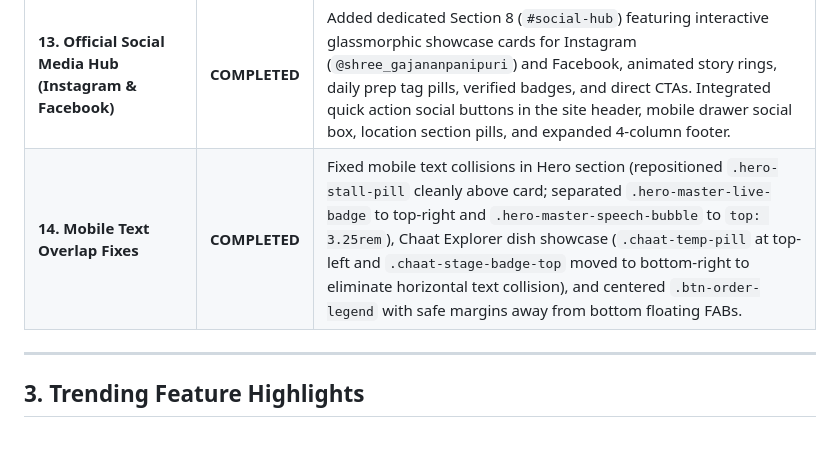
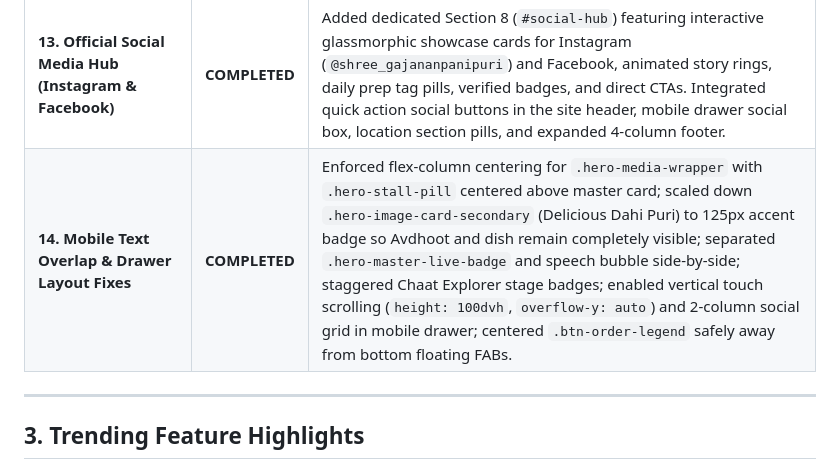
Before and after one commit to hiswaratechlabs/shree-gajanan-panipuri, a Markdown page: CODEBASE.md, the part around the change. Rendered like a GitHub page; blank space fills up the shorter version.

Commit message:
docs: update CODEBASE.md with mobile overlap and drawer polish details

```diff
--- a/CODEBASE.md
+++ b/CODEBASE.md
@@ -35,7 +35,7 @@
 | **11. 3D Animated Stall Art & Object-Focused Upgrade** | **COMPLETED** | Replaced raw photos with bystanders with high-end 3D animated artwork matching Avdhoot's avatar. Highlights the Shree Gajanan red cart, polished SS 304 water tank dispenser, and golden puris with zero people or clutter. Added cohesive Day, Night, and Counter Station renders with interactive thumbnail switching and lightbox sync. |
 | **12. Developer Credit & Comprehensive SEO Upgrade** | **COMPLETED** | Removed "Customize anytime in js/config.js" from bottom footer. Added stylish glass credit badge for **Umesh Chakor** with direct call link (`tel:+919049261203`). Implemented SEO-friendly meta description, high-intent local keywords, geo tags for Panchavati/Nashik, Open Graph/Twitter cards, and rich Schema.org `FastFoodRestaurant` JSON-LD structured data. |
 | **13. Official Social Media Hub (Instagram & Facebook)** | **COMPLETED** | Added dedicated Section 8 (`#social-hub`) featuring interactive glassmorphic showcase cards for Instagram (`@shree_gajananpanipuri`) and Facebook, animated story rings, daily prep tag pills, verified badges, and direct CTAs. Integrated quick action social buttons in the site header, mobile drawer social box, location section pills, and expanded 4-column footer. |
-| **14. Mobile Text Overlap Fixes** | **COMPLETED** | Fixed mobile text collisions in Hero section (repositioned `.hero-stall-pill` cleanly above card; separated `.hero-master-live-badge` to top-right and `.hero-master-speech-bubble` to `top: 3.25rem`), Chaat Explorer dish showcase (`.chaat-temp-pill` at top-left and `.chaat-stage-badge-top` moved to bottom-right to eliminate horizontal text collision), and centered `.btn-order-legend` with safe margins away from bottom floating FABs. |
+| **14. Mobile Text Overlap & Drawer Layout Fixes** | **COMPLETED** | Enforced flex-column centering for `.hero-media-wrapper` with `.hero-stall-pill` centered above master card; scaled down `.hero-image-card-secondary` (Delicious Dahi Puri) to 125px accent badge so Avdhoot and dish remain completely visible; separated `.hero-master-live-badge` and speech bubble side-by-side; staggered Chaat Explorer stage badges; enabled vertical touch scrolling (`height: 100dvh`, `overflow-y: auto`) and 2-column social grid in mobile drawer; centered `.btn-order-legend` safely away from bottom floating FABs. |
 
 ---
 
```
